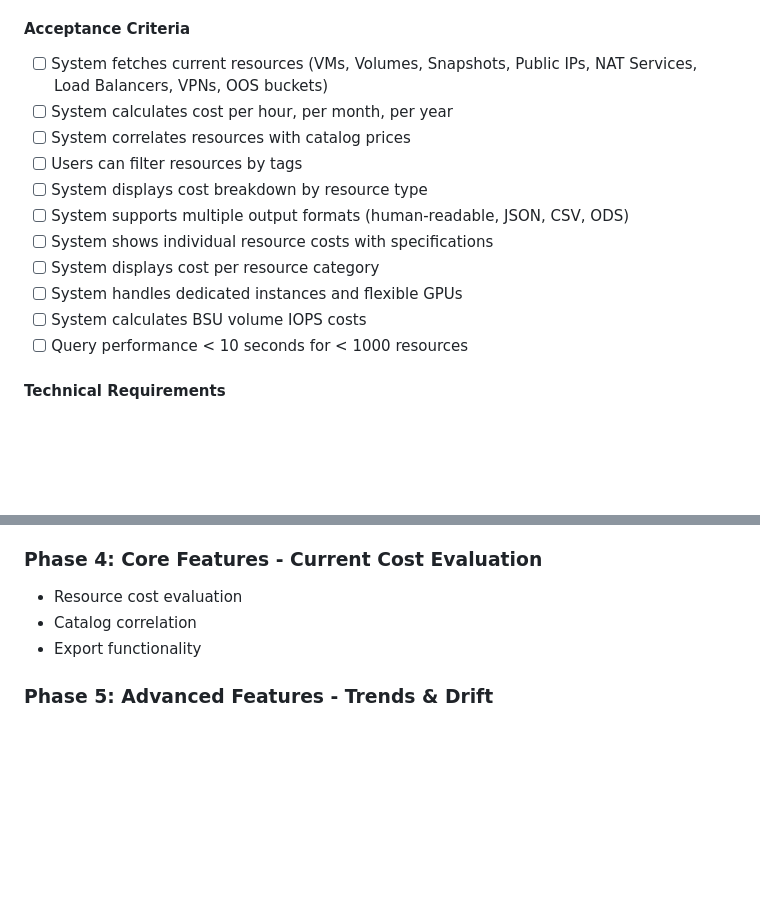
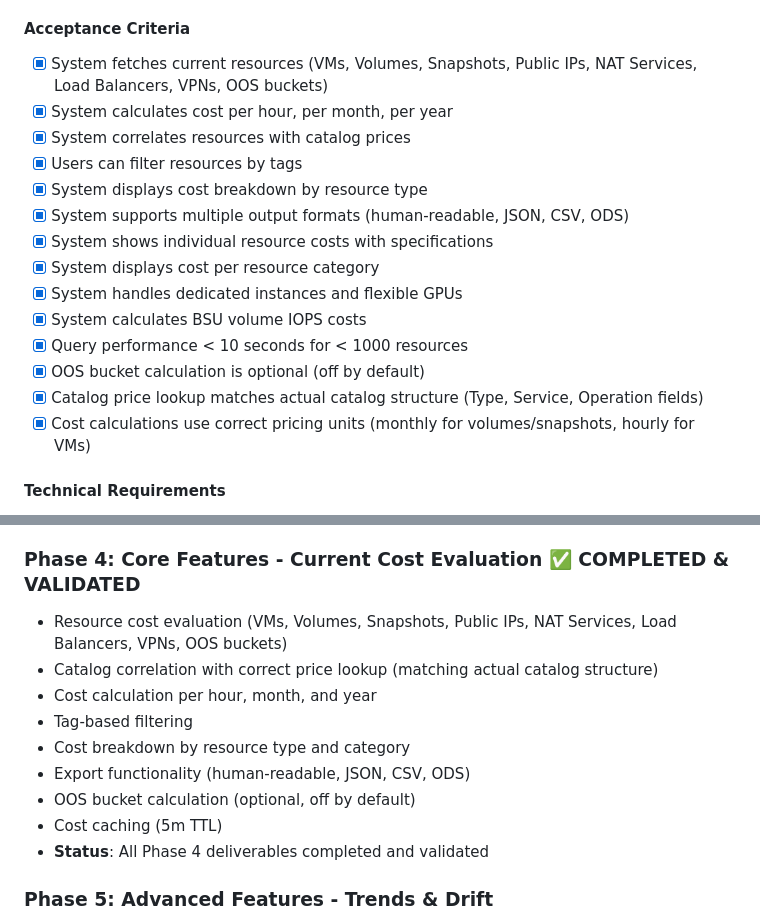
Before and after one commit to blawesom/osc-finops, a Markdown page: docs/PRD.md, 2 parts joined by grey strips. Drawn GitHub-style; blank space fills up the shorter version.

Commit message:
Mark Phase 4 as completed and validated in documentation
- Update README.md roadmap to mark Phase 4 as completed
- Update PRD.md with Phase 4 completion status and acceptance criteria
- Update ARCHITECTURE.md with Current Cost Evaluation flow details
- Document catalog price lookup fixes and cost calculation improvements

```diff
--- a/docs/PRD.md
+++ b/docs/PRD.md
@@ -269,17 +269,20 @@ Enable users to evaluate current costs of used resources by fetching live resour
 - **US-3.4**: As an accountant, I want to filter costs by tags so I can allocate costs
 
 #### Acceptance Criteria
-- [ ] System fetches current resources (VMs, Volumes, Snapshots, Public IPs, NAT Services, Load Balancers, VPNs, OOS buckets)
-- [ ] System calculates cost per hour, per month, per year
-- [ ] System correlates resources with catalog prices
-- [ ] Users can filter resources by tags
-- [ ] System displays cost breakdown by resource type
-- [ ] System supports multiple output formats (human-readable, JSON, CSV, ODS)
-- [ ] System shows individual resource costs with specifications
-- [ ] System displays cost per resource category
-- [ ] System handles dedicated instances and flexible GPUs
-- [ ] System calculates BSU volume IOPS costs
-- [ ] Query performance < 10 seconds for < 1000 resources
+- [x] System fetches current resources (VMs, Volumes, Snapshots, Public IPs, NAT Services, Load Balancers, VPNs, OOS buckets)
+- [x] System calculates cost per hour, per month, per year
+- [x] System correlates resources with catalog prices
+- [x] Users can filter resources by tags
+- [x] System displays cost breakdown by resource type
+- [x] System supports multiple output formats (human-readable, JSON, CSV, ODS)
+- [x] System shows individual resource costs with specifications
+- [x] System displays cost per resource category
+- [x] System handles dedicated instances and flexible GPUs
+- [x] System calculates BSU volume IOPS costs
+- [x] Query performance < 10 seconds for < 1000 resources
+- [x] OOS bucket calculation is optional (off by default)
+- [x] Catalog price lookup matches actual catalog structure (Type, Service, Operation fields)
+- [x] Cost calculations use correct pricing units (monthly for volumes/snapshots, hourly for VMs)
 
 #### Technical Requirements
 - Integration with osc-sdk-python resource APIs (ReadVms, ReadVolumes, etc.)
@@ -554,10 +557,16 @@ All non-functional requirements must be met:
 - Total cost calculation and display
 - **Status**: All Phase 3 deliverables completed and validated
 
-### Phase 4: Core Features - Current Cost Evaluation
-- Resource cost evaluation
-- Catalog correlation
-- Export functionality
+### Phase 4: Core Features - Current Cost Evaluation ✅ **COMPLETED & VALIDATED**
+- Resource cost evaluation (VMs, Volumes, Snapshots, Public IPs, NAT Services, Load Balancers, VPNs, OOS buckets)
+- Catalog correlation with correct price lookup (matching actual catalog structure)
+- Cost calculation per hour, month, and year
+- Tag-based filtering
+- Cost breakdown by resource type and category
+- Export functionality (human-readable, JSON, CSV, ODS)
+- OOS bucket calculation (optional, off by default)
+- Cost caching (5m TTL)
+- **Status**: All Phase 4 deliverables completed and validated
 
 ### Phase 5: Advanced Features - Trends & Drift
 - Trend analysis
```
Also changed, not shown: README.md (+1 -1 lines), docs/ARCHITECTURE.md (+10 -9 lines).
